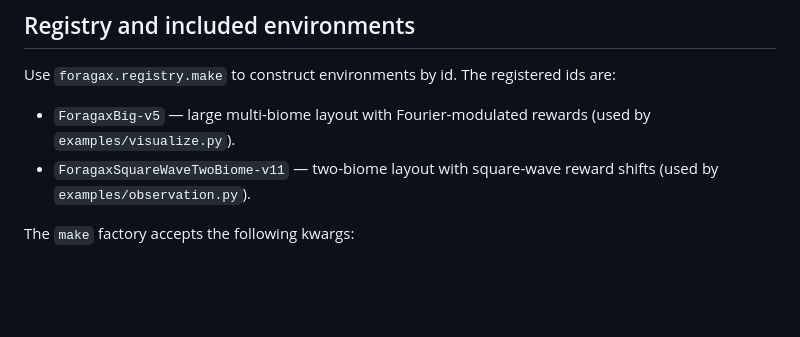
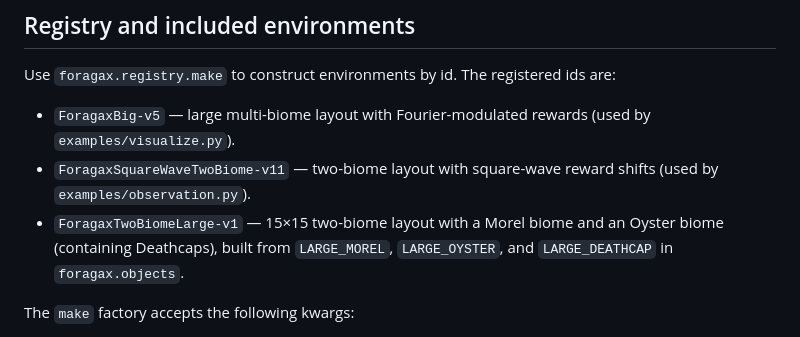
Before and after one commit to steventango/continual-foragax, a Markdown page: README.md, the part around the change. GitHub-like rendering; blank space fills up the shorter version.

Commit message:
docs: add new environment variant ForagaxTwoBiomeLarge-v1 to README

```diff
--- a/README.md
+++ b/README.md
@@ -66,6 +66,9 @@ Use `foragax.registry.make` to construct environments by id. The registered ids
 	`examples/visualize.py`).
 - `ForagaxSquareWaveTwoBiome-v11` — two-biome layout with square-wave reward shifts (used
 	by `examples/observation.py`).
+- `ForagaxTwoBiomeLarge-v1` — 15×15 two-biome layout with a Morel biome and an Oyster
+	biome (containing Deathcaps), built from `LARGE_MOREL`, `LARGE_OYSTER`, and
+	`LARGE_DEATHCAP` in `foragax.objects`.
 
 The `make` factory accepts the following kwargs:
 
```
